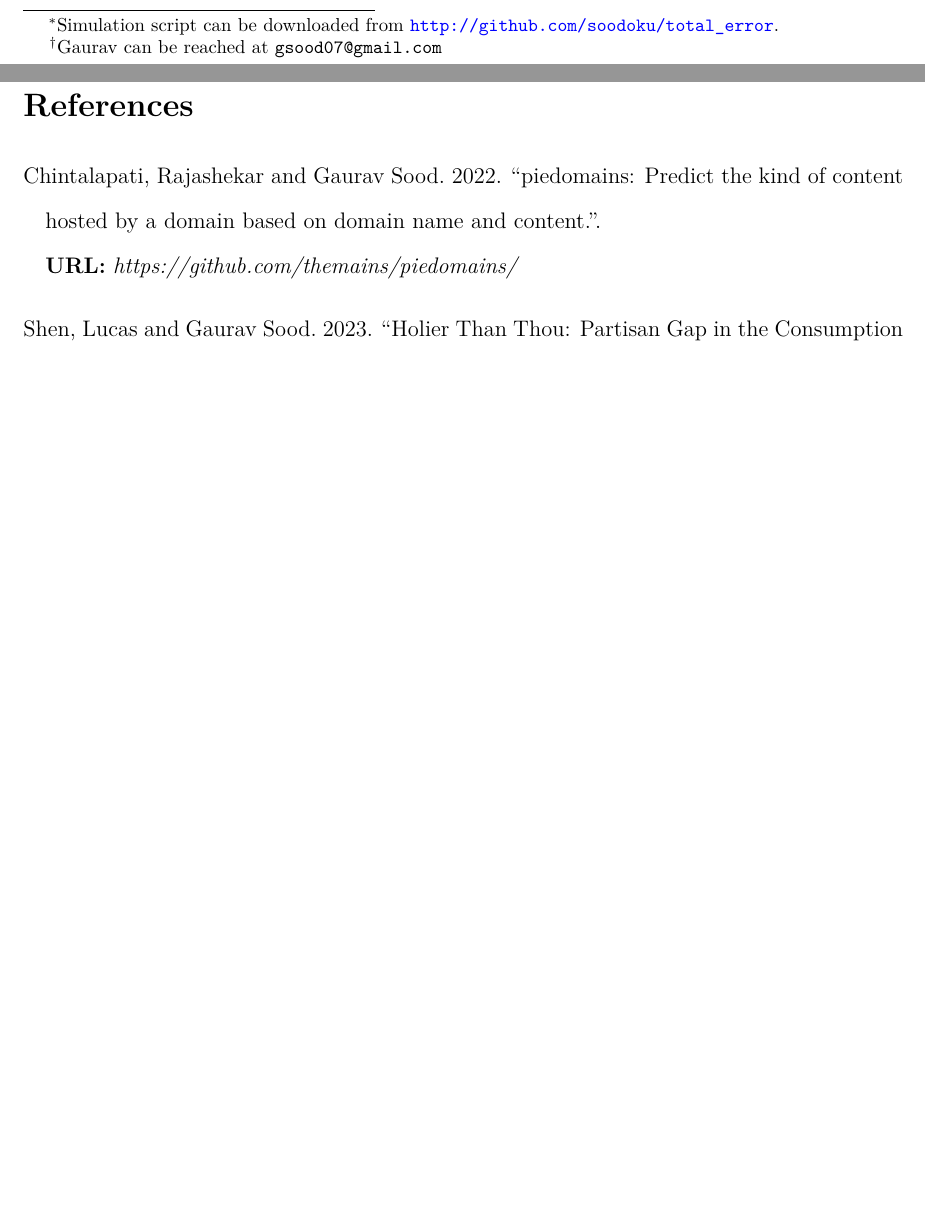
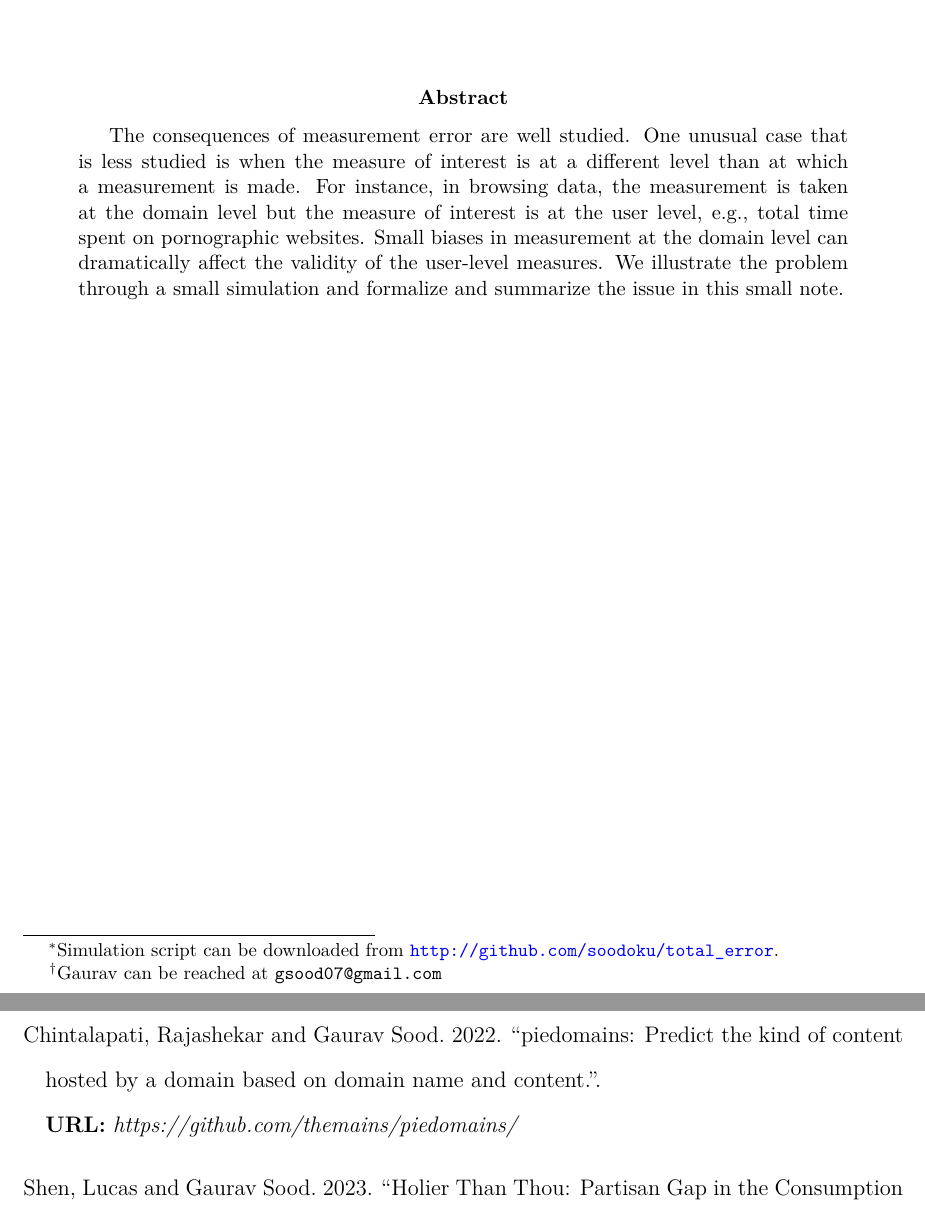
Before and after one commit to soodoku/total_error, a LaTeX paper (total_error.tex): two parts of pages 1 and 3 of 3 before the commit and two parts of pages 1 and 4 of 4 after it, joined at a grey line, cut at the place of the change, the shorter picture padded with empty space. Compiled offline with pdfLaTeX.

Commit message:
add abstract

```diff
--- a/total_error.tex
+++ b/total_error.tex
@@ -49,4 +49,8 @@
 \date{}
 \begin{document}
 \maketitle
+
+\begin{abstract}
+The consequences of measurement error are well studied. One unusual case that is less studied is when the measure of interest is at a different level than at which a measurement is made. For instance, in browsing data, the measurement is taken at the domain level but the measure of interest is at the user level, e.g., total time spent on pornographic websites. Small biases in measurement at the domain level can dramatically affect the validity of the user-level measures. We illustrate the problem through a small simulation and formalize and summarize the issue in this small note.
+\end{abstract}
 \doublespacing
```
Also changed, not shown: total_error.pdf, total_error.tex (1 more changed lines).
